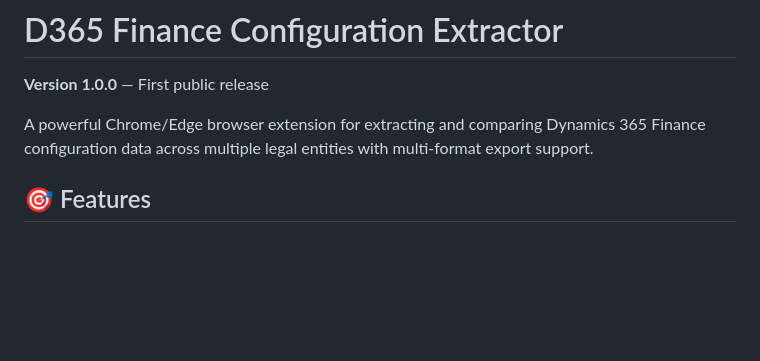
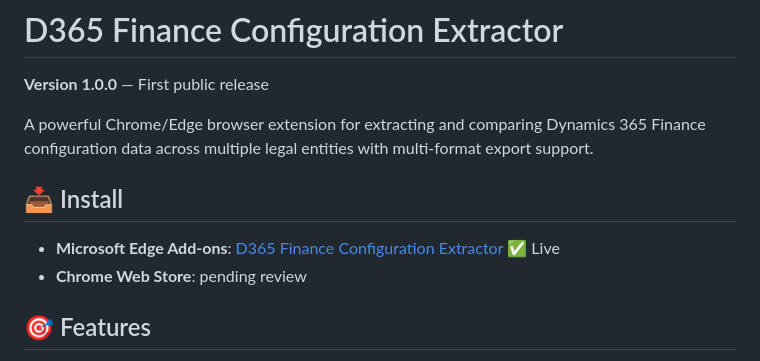
Before and after one commit to gaurangjani/dynamics365-finance-extractor, a Markdown page: README.md, the part around the change. GitHub-like rendering; blank space fills up the shorter version.

Commit message:
Add Microsoft Edge Add-ons store link to README
The extension is now live on the Edge Add-ons store following
certification approval.

Co-Authored-By: Claude Sonnet 5 <noreply@anthropic.com>
Claude-Session: https://claude.ai/code/session_014gvKBToYwyUDe6GxY7kjEh

```diff
--- a/README.md
+++ b/README.md
@@ -3,6 +3,11 @@
 **Version 1.0.0** — First public release
 
 A powerful Chrome/Edge browser extension for extracting and comparing Dynamics 365 Finance configuration data across multiple legal entities with multi-format export support.
+
+## 📥 Install
+
+- **Microsoft Edge Add-ons**: [D365 Finance Configuration Extractor](https://microsoftedge.microsoft.com/addons/detail/d365-finance-configuratio/mibkfcadljpbjbbaaoolfhaaaciamjom) ✅ Live
+- **Chrome Web Store**: pending review
 
 ## 🎯 Features
 
```
